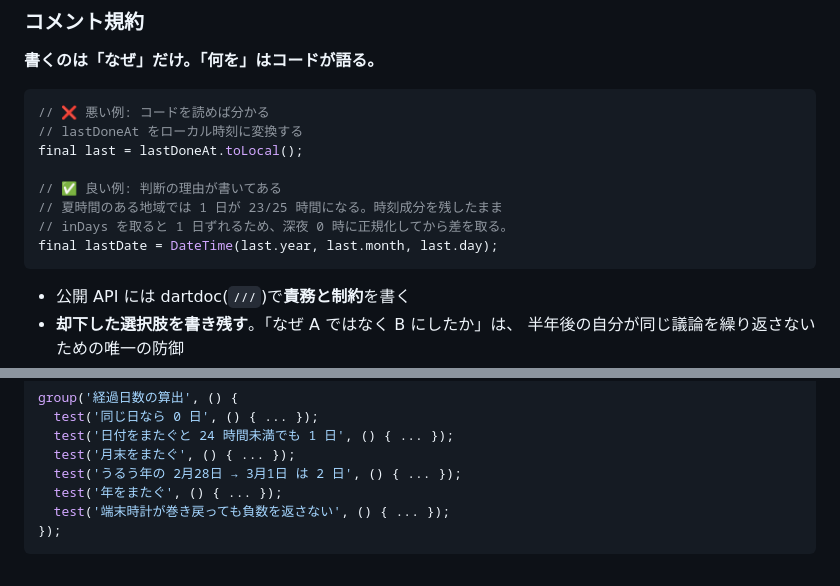
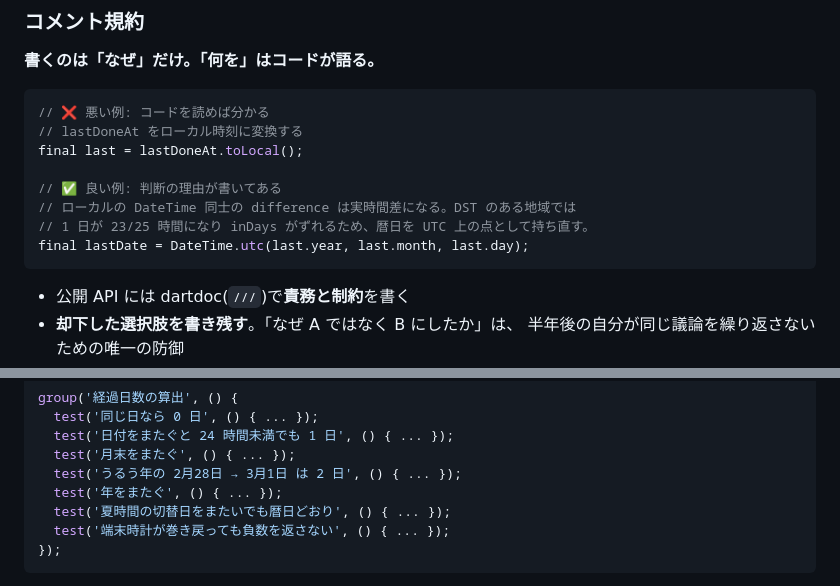
Before and after one commit to fuji18/lastwhen, a Markdown page: docs/development-guidelines.md, 2 parts joined by grey strips. Rendered like a GitHub page.

````diff
--- a/docs/development-guidelines.md
+++ b/docs/development-guidelines.md
@@ -49,9 +49,9 @@ extension type const ItemId(String value) {}
 final last = lastDoneAt.toLocal();
 
 // ✅ 良い例: 判断の理由が書いてある
-// 夏時間のある地域では 1 日が 23/25 時間になる。時刻成分を残したまま
-// inDays を取ると 1 日ずれるため、深夜 0 時に正規化してから差を取る。
-final lastDate = DateTime(last.year, last.month, last.day);
+// ローカルの DateTime 同士の difference は実時間差になる。DST のある地域では
+// 1 日が 23/25 時間になり inDays がずれるため、暦日を UTC 上の点として持ち直す。
+final lastDate = DateTime.utc(last.year, last.month, last.day);
 ```
 
 - 公開 API には dartdoc(`///`)で**責務と制約**を書く
@@ -183,6 +183,7 @@ group('経過日数の算出', () {
   test('月末をまたぐ', () { ... });
   test('うるう年の 2月28日 → 3月1日 は 2 日', () { ... });
   test('年をまたぐ', () { ... });
+  test('夏時間の切替日をまたいでも暦日どおり', () { ... });
   test('端末時計が巻き戻っても負数を返さない', () { ... });
 });
 ```
````
Also changed, not shown: docs/functional-design.md (+25 -11 lines), docs/glossary.md (+10 -6 lines).
